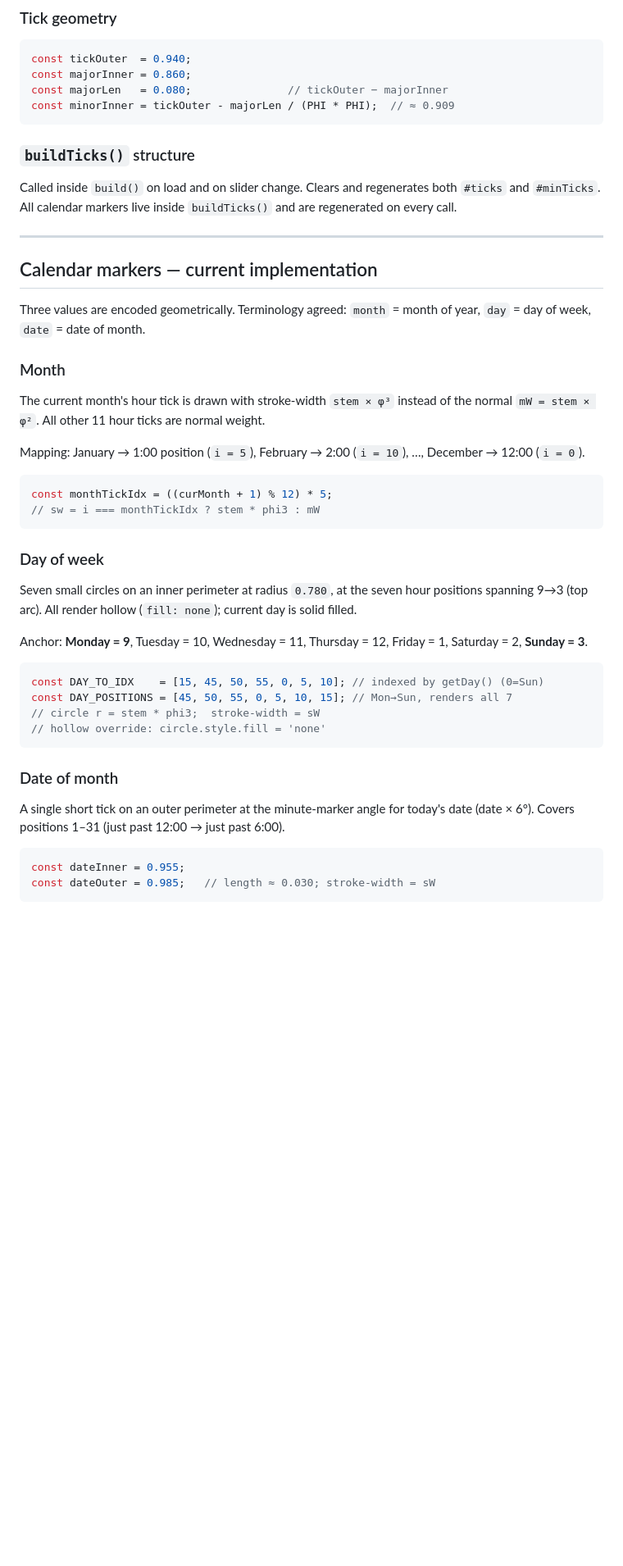
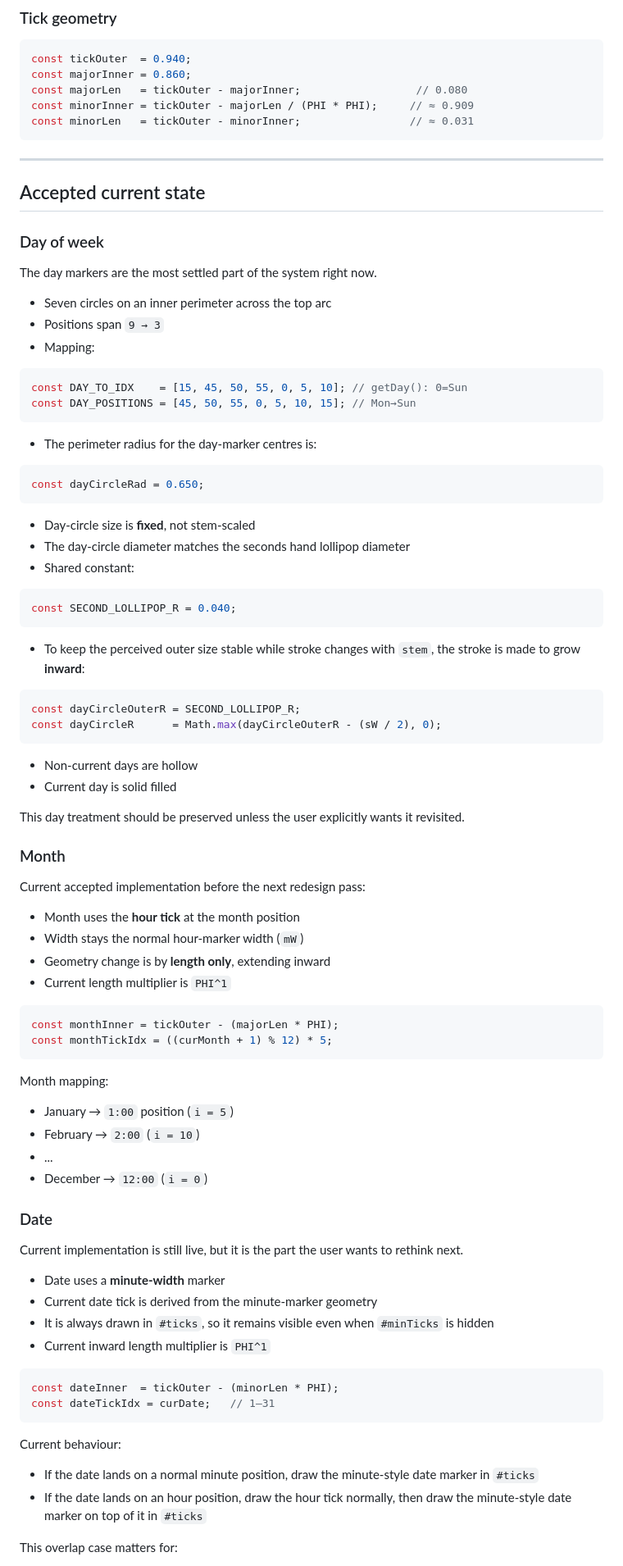
Before and after one commit to saadchdhry/pages, a Markdown page: TASK.md, the part around one of its changes. Shown at 82% size. Drawn GitHub-style; blank space fills up the shorter version.

Commit message:
TASK updated.

````diff
--- a/TASK.md
+++ b/TASK.md
@@ -57,50 +92,93 @@ let   stem = 0.005;                     // slider-controlled base dimension
 ```js
 const tickOuter  = 0.940;
 const majorInner = 0.860;
-const majorLen   = 0.080;               // tickOuter − majorInner
-const minorInner = tickOuter - majorLen / (PHI * PHI);  // ≈ 0.909
+const majorLen   = tickOuter - majorInner;                  // 0.080
+const minorInner = tickOuter - majorLen / (PHI * PHI);     // ≈ 0.909
+const minorLen   = tickOuter - minorInner;                 // ≈ 0.031
 ```
-
-### `buildTicks()` structure
-
-Called inside `build()` on load and on slider change. Clears and regenerates both `#ticks` and `#minTicks`. All calendar markers live inside `buildTicks()` and are regenerated on every call.
 
 ---
 
-## Calendar markers — current implementation
+## Accepted current state
 
-Three values are encoded geometrically. Terminology agreed: `month` = month of year, `day` = day of week, `date` = date of month.
+### Day of week
+
+The day markers are the most settled part of the system right now.
+
+- Seven circles on an inner perimeter across the top arc
+- Positions span `9 → 3`
+- Mapping:
+
+```js
+const DAY_TO_IDX    = [15, 45, 50, 55, 0, 5, 10]; // getDay(): 0=Sun
+const DAY_POSITIONS = [45, 50, 55, 0, 5, 10, 15]; // Mon→Sun
+```
+
+- The perimeter radius for the day-marker centres is:
+
+```js
+const dayCircleRad = 0.650;
+```
+
+- Day-circle size is **fixed**, not stem-scaled
+- The day-circle diameter matches the seconds hand lollipop diameter
+- Shared constant:
+
+```js
+const SECOND_LOLLIPOP_R = 0.040;
+```
+
+- To keep the perceived outer size stable while stroke changes with `stem`, the stroke is made to grow **inward**:
+
+```js
+const dayCircleOuterR = SECOND_LOLLIPOP_R;
+const dayCircleR      = Math.max(dayCircleOuterR - (sW / 2), 0);
+```
+
+- Non-current days are hollow
+- Current day is solid filled
+
+This day treatment should be preserved unless the user explicitly wants it revisited.
 
 ### Month
 
-The current month's hour tick is drawn with stroke-width `stem × φ³` instead of the normal `mW = stem × φ²`. All other 11 hour ticks are normal weight.
+Current accepted implementation before the next redesign pass:
 
-Mapping: January → 1:00 position (`i = 5`), February → 2:00 (`i = 10`), …, December → 12:00 (`i = 0`).
+- Month uses the **hour tick** at the month position
+- Width stays the normal hour-marker width (`mW`)
+- Geometry change is by **length only**, extending inward
+- Current length multiplier is `PHI^1`
 
 ```js
+const monthInner = tickOuter - (majorLen * PHI);
 const monthTickIdx = ((curMonth + 1) % 12) * 5;
-// sw = i === monthTickIdx ? stem * phi3 : mW
 ```
 
-### Day of week
+Month mapping:
 
-Seven small circles on an inner perimeter at radius `0.780`, at the seven hour positions spanning 9→3 (top arc). All render hollow (`fill: none`); current day is solid filled.
+- January → `1:00` position (`i = 5`)
+- February → `2:00` (`i = 10`)
+- ...
+- December → `12:00` (`i = 0`)
 
-Anchor: **Monday = 9**, Tuesday = 10, Wednesday = 11, Thursday = 12, Friday = 1, Saturday = 2, **Sunday = 3**.
+### Date
+
+Current implementation is still live, but it is the part the user wants to rethink next.
+
+- Date uses a **minute-width** marker
+- Current date tick is derived from the minute-marker geometry
+- It is always drawn in `#ticks`, so it remains visible even when `#minTicks` is hidden
+- Current inward length multiplier is `PHI^1`
 
 ```js
-const DAY_TO_IDX    = [15, 45, 50, 55, 0, 5, 10]; // indexed by getDay() (0=Sun)
-const DAY_POSITIONS = [45, 50, 55, 0, 5, 10, 15]; // Mon→Sun, renders all 7
-// circle r = stem * phi3;  stroke-width = sW
-// hollow override: circle.style.fill = 'none'
+const dateInner  = tickOuter - (minorLen * PHI);
+const dateTickIdx = curDate;   // 1–31
 ```
 
-### Date of month
+Current behaviour:
 
-A single short tick on an outer perimeter at the minute-marker angle for today's date (date × 6°). Covers positions 1–31 (just past 12:00 → just past 6:00).
+- If the date lands on a normal minute position, draw the minute-style date marker in `#ticks`
+- If the date lands on an hour position, draw the hour tick normally, then draw the minute-style date marker on top of it in `#ticks`
 
-```js
-const dateInner = 0.955;
-const dateOuter = 0.985;   // length ≈ 0.030; stroke-width = sW
-```
+This overlap case matters for:
 
````
Also changed, not shown: other parts of TASK.md (+120 -32 lines).
